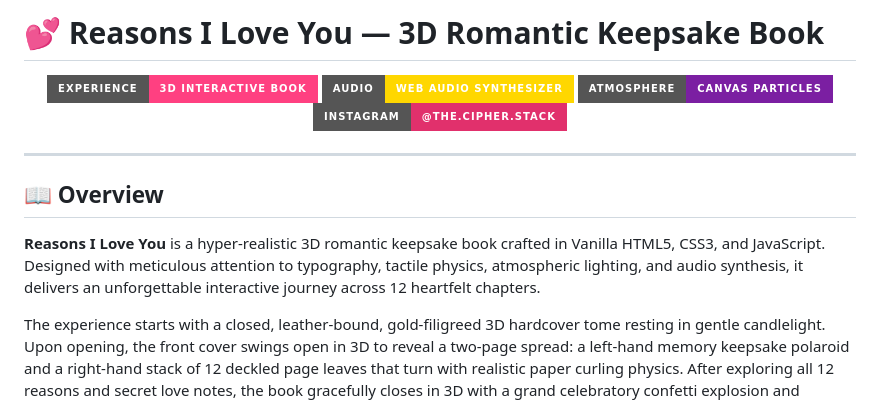
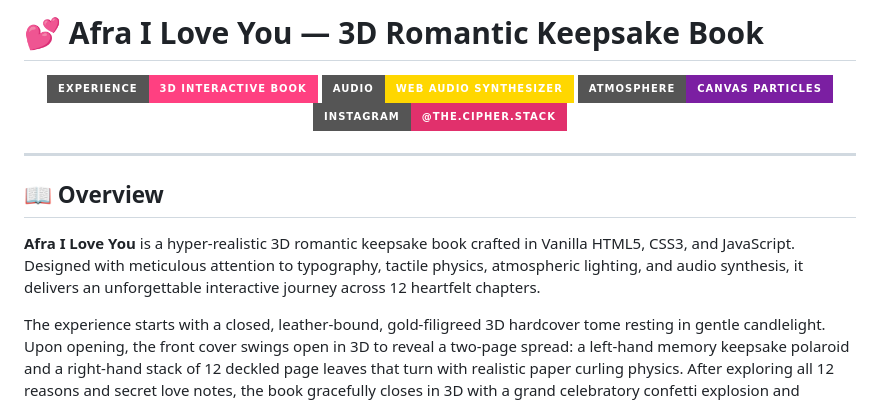
Before and after one commit to xhostfahim-maker/a-3d-book, a Markdown page: README.md, the part around the change. GitHub-like rendering; badges without logos.

```diff
--- a/README.md
+++ b/README.md
@@ -1,4 +1,4 @@
-# 💕 Reasons I Love You — 3D Romantic Keepsake Book
+# 💕 Afra I Love You — 3D Romantic Keepsake Book
 
 <p align="center">
   <img src="https://img.shields.io/badge/Experience-3D%20Interactive%20Book-ff4081?style=for-the-badge" alt="3D Experience">
@@ -11,7 +11,7 @@
 
 ## 📖 Overview
 
-**Reasons I Love You** is a hyper-realistic 3D romantic keepsake book crafted in Vanilla HTML5, CSS3, and JavaScript. Designed with meticulous attention to typography, tactile physics, atmospheric lighting, and audio synthesis, it delivers an unforgettable interactive journey across 12 heartfelt chapters.
+**Afra I Love You** is a hyper-realistic 3D romantic keepsake book crafted in Vanilla HTML5, CSS3, and JavaScript. Designed with meticulous attention to typography, tactile physics, atmospheric lighting, and audio synthesis, it delivers an unforgettable interactive journey across 12 heartfelt chapters.
 
 The experience starts with a closed, leather-bound, gold-filigreed 3D hardcover tome resting in gentle candlelight. Upon opening, the front cover swings open in 3D to reveal a two-page spread: a left-hand memory keepsake polaroid and a right-hand stack of 12 deckled page leaves that turn with realistic paper curling physics. After exploring all 12 reasons and secret love notes, the book gracefully closes in 3D with a grand celebratory confetti explosion and harmonic harp crescendo.
 
```
